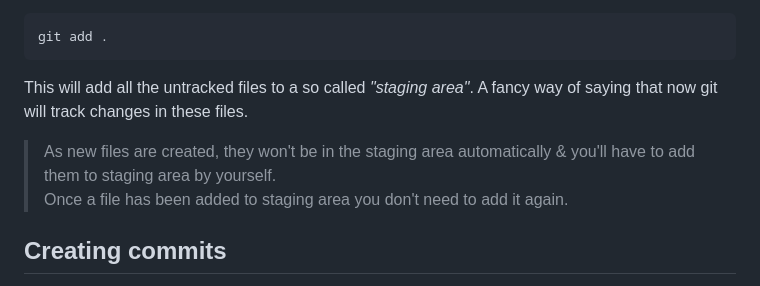
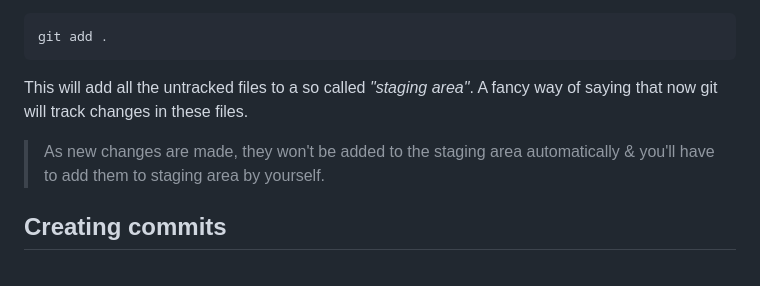
Before and after one commit to acesdit/first-contributions, a Markdown page: LearnGit.md, the part around the change. GitHub-like rendering.

```diff
--- a/LearnGit.md
+++ b/LearnGit.md
@@ -27,8 +27,8 @@ git add .
 
 This will add all the untracked files to a so called *"staging area"*. A fancy way of saying that now git will track changes in these files.
 
-> As new files are created, they won't be in the staging area automatically & you'll have to add them to staging area by yourself.
-Once a file has been added to staging area you don't need to add it again.
+> As new changes are made, they won't be added to the staging area automatically & you'll have to add them to staging area by yourself.
+
 
 ## Creating commits
 Now that git is tracking changes in your files, you'd want to create **snapshots** of your project so that you can get back to that state in the future.
```
Also changed, not shown: CommandLine.md (+4 -3 lines), assets/screenshots/bash.png (added), assets/screenshots/terminal.png (added).
